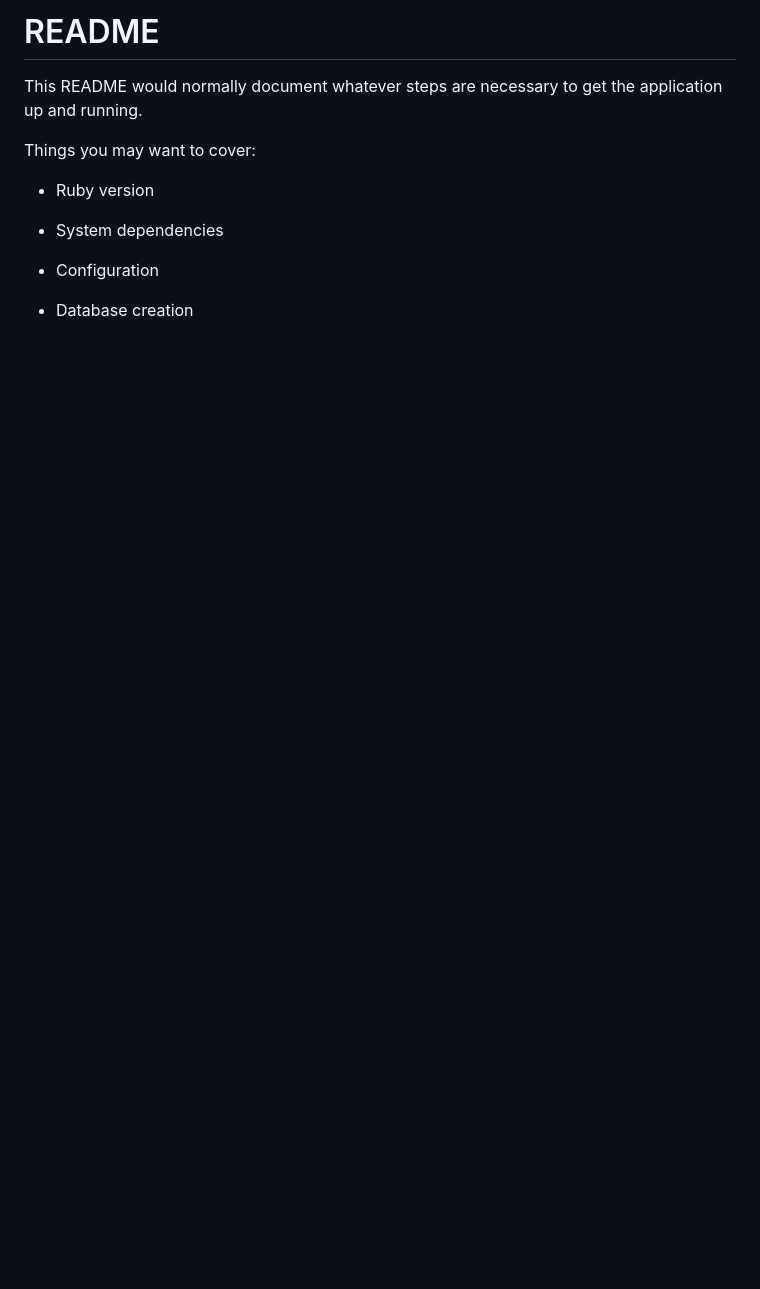
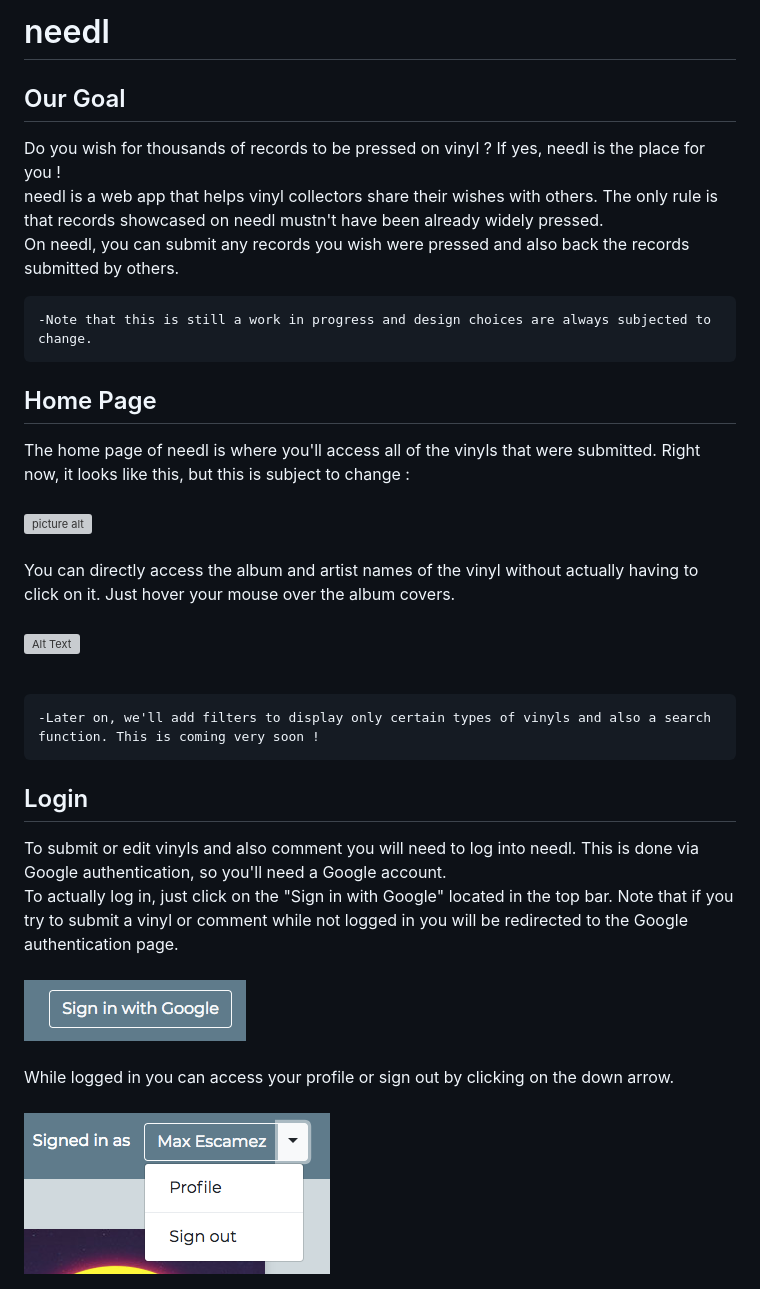
Before and after one commit to max-escamez/needl, a Markdown page: README.md, the part around the change printed below. Drawn GitHub-style; pictures changed too: images/login1.png (added), images/login2.png (added); blank space fills up the shorter version; grey boxes are pictures that could not be loaded.

Commit message:
Nice README.md

````diff
--- a/README.md
+++ b/README.md
@@ -1,15 +1,39 @@
-# README
+# needl
 
-This README would normally document whatever steps are necessary to get the
-application up and running.
+## Our Goal
 
-Things you may want to cover:
+Do you wish for thousands of records to be pressed on vinyl ? If yes, needl is the place for you !
+ <br />
+ needl is a web app that helps vinyl collectors share their wishes with others. The only rule is that records showcased on needl mustn't have been already widely pressed. <br/>
+ On needl, you can submit any records you wish were pressed and also back the records submitted by others.<br/>
+ ```diff
+ -Note that this is still a work in progress and design choices are always subjected to change.
+ ```
 
-* Ruby version
 
-* System dependencies
+## Home Page
 
-* Configuration
+The home page of needl is where you'll access all of the vinyls that were submitted. Right now, it looks like this, but this is subject to change :<br />
+<br />
+![picture alt](images/home.png) <br />
+<br />
+You can directly access the album and artist names of the vinyl without actually having to click on it. Just hover your mouse over the album covers.<br />
+<br />
+![Alt Text](.gif)
+<br />
+<br />
+```diff
+-Later on, we'll add filters to display only certain types of vinyls and also a search function. This is coming very soon !
+```
+## Login
 
-* Database creation
+To submit or edit vinyls and also comment you will need to log into needl. This is done via Google authentication, so you'll need a Google account. <br />
+To actually log in, just click on the "Sign in with Google" located in the top bar. Note that if you try to submit a vinyl or comment while not logged in you will be redirected to the Google authentication page.<br />
+<br />
+![picture alt](images/login1.png) <br />
+<br />
+While logged in you can access your profile or sign out by clicking on the down arrow.<br />
+<br />
+![picture alt](images/login2.png) <br />
+<br />
 
````
Also changed, not shown: other parts of README.md (+22 -6 lines), images/animation.gif (added), images/show.png (added), images/submit.png (added), 3 other files.
